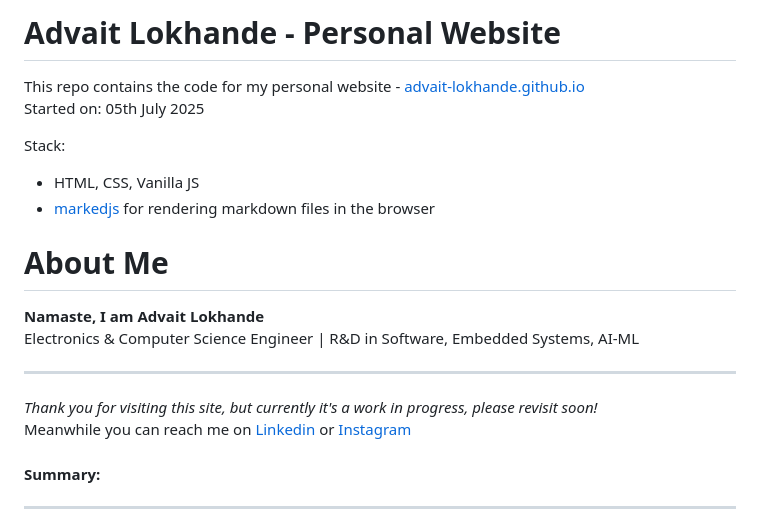
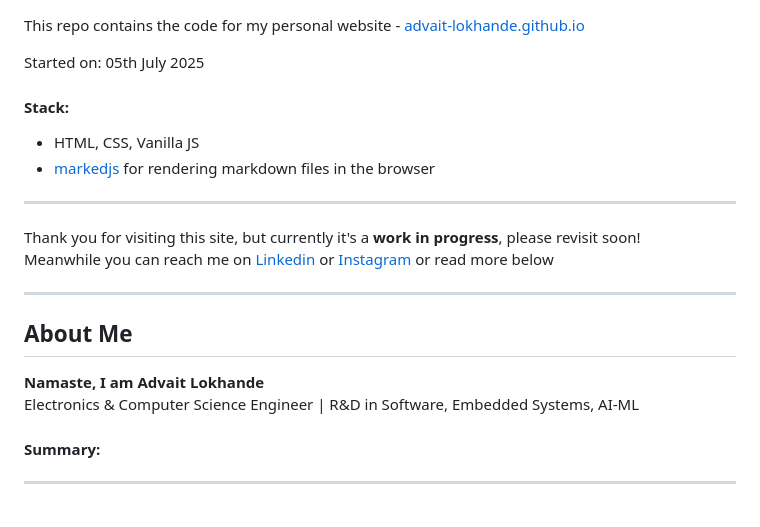
Before and after one commit to advait-lokhande/advait-lokhande.github.io, a Markdown page: README.md, the part around the change printed below. Drawn GitHub-style.

```diff
--- a/README.md
+++ b/README.md
@@ -1,22 +1,22 @@
-# Advait Lokhande - Personal Website
 
 This repo contains the code for my personal website - [advait-lokhande.github.io](advait-lokhande.github.io)
+
 Started on: 05th July 2025
 
-Stack:
+#### Stack:
 - HTML, CSS, Vanilla JS
 - [markedjs](https://github.com/markedjs/marked) for rendering markdown files in the browser
 
-# About Me
+---
+Thank you for visiting this site, but currently it's a **work in progress**, please revisit soon!
+Meanwhile you can reach me on [Linkedin](https://linkedin.com/in/advait-lokhande)
+or [Instagram](https://www.instagram.com/advait.projx/)
+or read more below
+
+---
+## About Me
 **Namaste, I am Advait Lokhande**
 Electronics & Computer Science Engineer | R&D in Software, Embedded Systems, AI-ML
-
----
-_Thank you for visiting this site, but currently it's a work in progress, please revisit soon!_
-Meanwhile you can reach me on [Linkedin](https://linkedin.com/in/advait-lokhande)
-or [Instagram](https://www.instagram.com/advait.projx/)
-
-
 
 #### Summary:
 ---
```
Also changed, not shown: other parts of README.md (+1 -1 lines).
